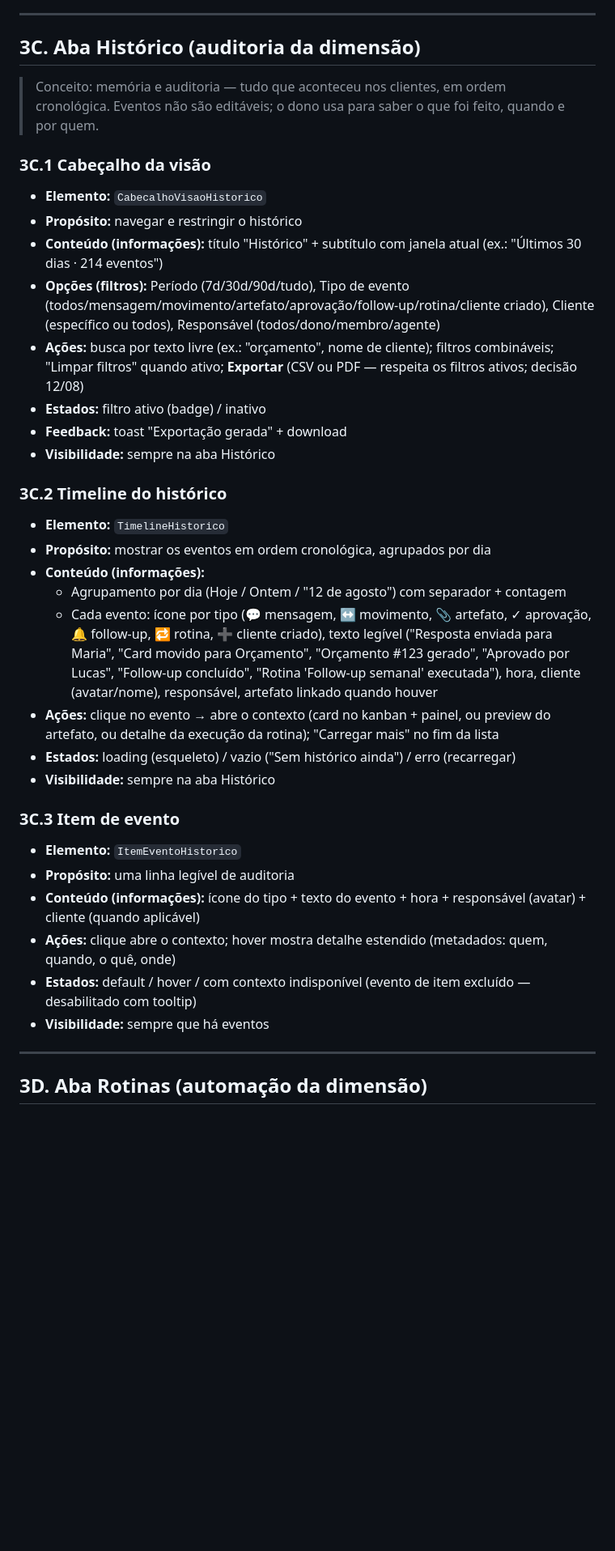
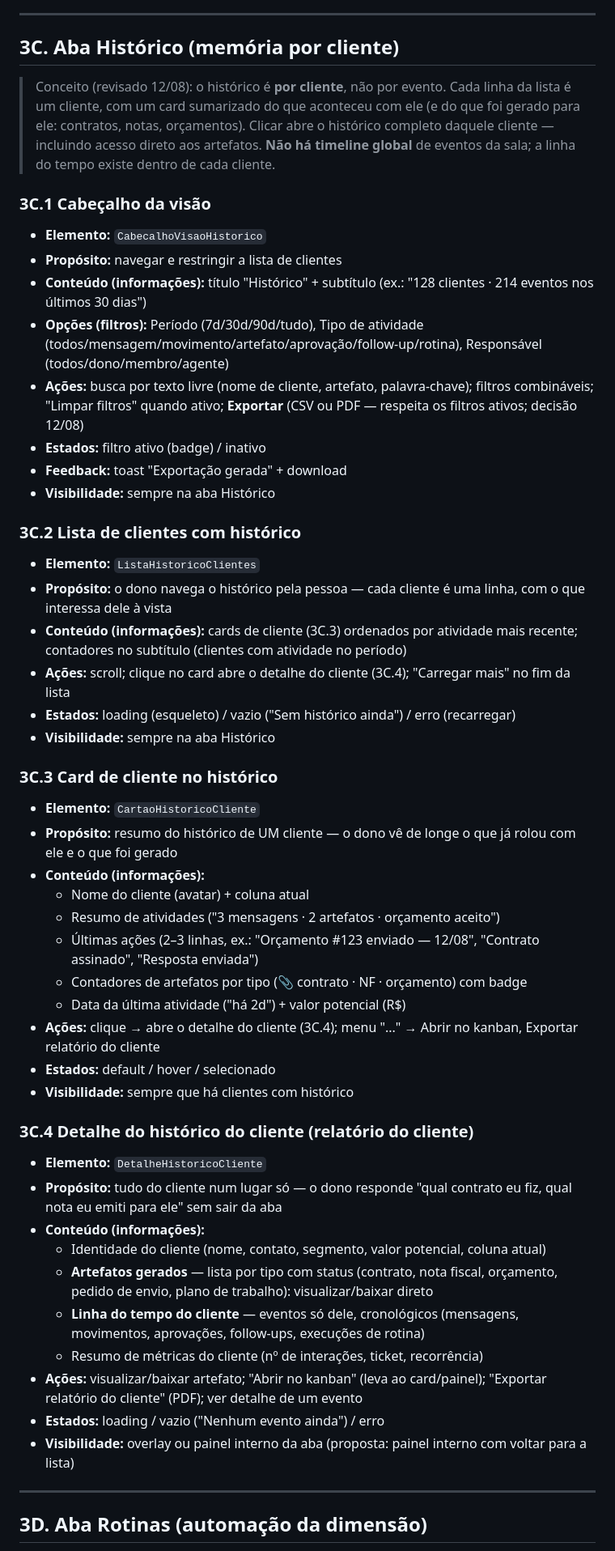
Before and after one commit to CidLucas/projetos, a Markdown page: plataforma-blu/requisitos/clientes.md, the part around one of its changes. Shown at 81% size. GitHub-like rendering; blank space fills up the shorter version.

Commit message:
docs(plataforma-blu): Clientes — D13 revisão 12/08: Histórico por cliente (lista de cards por cliente + relatório do cliente com artefatos/timeline, sem timeline global U22); aba Rotinas aprovada

```diff
--- a/plataforma-blu/requisitos/clientes.md
+++ b/plataforma-blu/requisitos/clientes.md
@@ -185,37 +185,52 @@ Layout do design inicial (decisões 11/08): **Topo (abas discretas) + Quadro + P
 
 ---
 
-## 3C. Aba Histórico (auditoria da dimensão)
+## 3C. Aba Histórico (memória por cliente)
 
-> Conceito: memória e auditoria — tudo que aconteceu nos clientes, em ordem cronológica. Eventos não são editáveis; o dono usa para saber o que foi feito, quando e por quem.
+> Conceito (revisado 12/08): o histórico é **por cliente**, não por evento. Cada linha da lista é um cliente, com um card sumarizado do que aconteceu com ele (e do que foi gerado para ele: contratos, notas, orçamentos). Clicar abre o histórico completo daquele cliente — incluindo acesso direto aos artefatos. **Não há timeline global** de eventos da sala; a linha do tempo existe dentro de cada cliente.
 
 ### 3C.1 Cabeçalho da visão
 - **Elemento:** `CabecalhoVisaoHistorico`
-- **Propósito:** navegar e restringir o histórico
-- **Conteúdo (informações):** título "Histórico" + subtítulo com janela atual (ex.: "Últimos 30 dias · 214 eventos")
-- **Opções (filtros):** Período (7d/30d/90d/tudo), Tipo de evento (todos/mensagem/movimento/artefato/aprovação/follow-up/rotina/cliente criado), Cliente (específico ou todos), Responsável (todos/dono/membro/agente)
-- **Ações:** busca por texto livre (ex.: "orçamento", nome de cliente); filtros combináveis; "Limpar filtros" quando ativo; **Exportar** (CSV ou PDF — respeita os filtros ativos; decisão 12/08)
+- **Propósito:** navegar e restringir a lista de clientes
+- **Conteúdo (informações):** título "Histórico" + subtítulo (ex.: "128 clientes · 214 eventos nos últimos 30 dias")
+- **Opções (filtros):** Período (7d/30d/90d/tudo), Tipo de atividade (todos/mensagem/movimento/artefato/aprovação/follow-up/rotina), Responsável (todos/dono/membro/agente)
+- **Ações:** busca por texto livre (nome de cliente, artefato, palavra-chave); filtros combináveis; "Limpar filtros" quando ativo; **Exportar** (CSV ou PDF — respeita os filtros ativos; decisão 12/08)
 - **Estados:** filtro ativo (badge) / inativo
 - **Feedback:** toast "Exportação gerada" + download
 - **Visibilidade:** sempre na aba Histórico
 
-### 3C.2 Timeline do histórico
-- **Elemento:** `TimelineHistorico`
-- **Propósito:** mostrar os eventos em ordem cronológica, agrupados por dia
-- **Conteúdo (informações):**
-  - Agrupamento por dia (Hoje / Ontem / "12 de agosto") com separador + contagem
-  - Cada evento: ícone por tipo (💬 mensagem, ↔ movimento, 📎 artefato, ✓ aprovação, 🔔 follow-up, 🔁 rotina, ➕ cliente criado), texto legível ("Resposta enviada para Maria", "Card movido para Orçamento", "Orçamento #123 gerado", "Aprovado por Lucas", "Follow-up concluído", "Rotina 'Follow-up semanal' executada"), hora, cliente (avatar/nome), responsável, artefato linkado quando houver
-- **Ações:** clique no evento → abre o contexto (card no kanban + painel, ou preview do artefato, ou detalhe da execução da rotina); "Carregar mais" no fim da lista
+### 3C.2 Lista de clientes com histórico
+- **Elemento:** `ListaHistoricoClientes`
+- **Propósito:** o dono navega o histórico pela pessoa — cada cliente é uma linha, com o que interessa dele à vista
+- **Conteúdo (informações):** cards de cliente (3C.3) ordenados por atividade mais recente; contadores no subtítulo (clientes com atividade no período)
+- **Ações:** scroll; clique no card abre o detalhe do cliente (3C.4); "Carregar mais" no fim da lista
 - **Estados:** loading (esqueleto) / vazio ("Sem histórico ainda") / erro (recarregar)
 - **Visibilidade:** sempre na aba Histórico
 
-### 3C.3 Item de evento
-- **Elemento:** `ItemEventoHistorico`
-- **Propósito:** uma linha legível de auditoria
-- **Conteúdo (informações):** ícone do tipo + texto do evento + hora + responsável (avatar) + cliente (quando aplicável)
-- **Ações:** clique abre o contexto; hover mostra detalhe estendido (metadados: quem, quando, o quê, onde)
-- **Estados:** default / hover / com contexto indisponível (evento de item excluído — desabilitado com tooltip)
-- **Visibilidade:** sempre que há eventos
+### 3C.3 Card de cliente no histórico
+- **Elemento:** `CartaoHistoricoCliente`
+- **Propósito:** resumo do histórico de UM cliente — o dono vê de longe o que já rolou com ele e o que foi gerado
+- **Conteúdo (informações):**
+  - Nome do cliente (avatar) + coluna atual
+  - Resumo de atividades ("3 mensagens · 2 artefatos · orçamento aceito")
+  - Últimas ações (2–3 linhas, ex.: "Orçamento #123 enviado — 12/08", "Contrato assinado", "Resposta enviada")
+  - Contadores de artefatos por tipo (📎 contrato · NF · orçamento) com badge
+  - Data da última atividade ("há 2d") + valor potencial (R$)
+- **Ações:** clique → abre o detalhe do cliente (3C.4); menu "..." → Abrir no kanban, Exportar relatório do cliente
+- **Estados:** default / hover / selecionado
+- **Visibilidade:** sempre que há clientes com histórico
+
+### 3C.4 Detalhe do histórico do cliente (relatório do cliente)
+- **Elemento:** `DetalheHistoricoCliente`
+- **Propósito:** tudo do cliente num lugar só — o dono responde "qual contrato eu fiz, qual nota eu emiti para ele" sem sair da aba
+- **Conteúdo (informações):**
+  - Identidade do cliente (nome, contato, segmento, valor potencial, coluna atual)
+  - **Artefatos gerados** — lista por tipo com status (contrato, nota fiscal, orçamento, pedido de envio, plano de trabalho): visualizar/baixar direto
+  - **Linha do tempo do cliente** — eventos só dele, cronológicos (mensagens, movimentos, aprovações, follow-ups, execuções de rotina)
+  - Resumo de métricas do cliente (nº de interações, ticket, recorrência)
+- **Ações:** visualizar/baixar artefato; "Abrir no kanban" (leva ao card/painel); "Exportar relatório do cliente" (PDF); ver detalhe de um evento
+- **Estados:** loading / vazio ("Nenhum evento ainda") / erro
+- **Visibilidade:** overlay ou painel interno da aba (proposta: painel interno com voltar para a lista)
 
 ---
 
```
Also changed, not shown: other parts of plataforma-blu/requisitos/clientes.md (+13 -9 lines).
